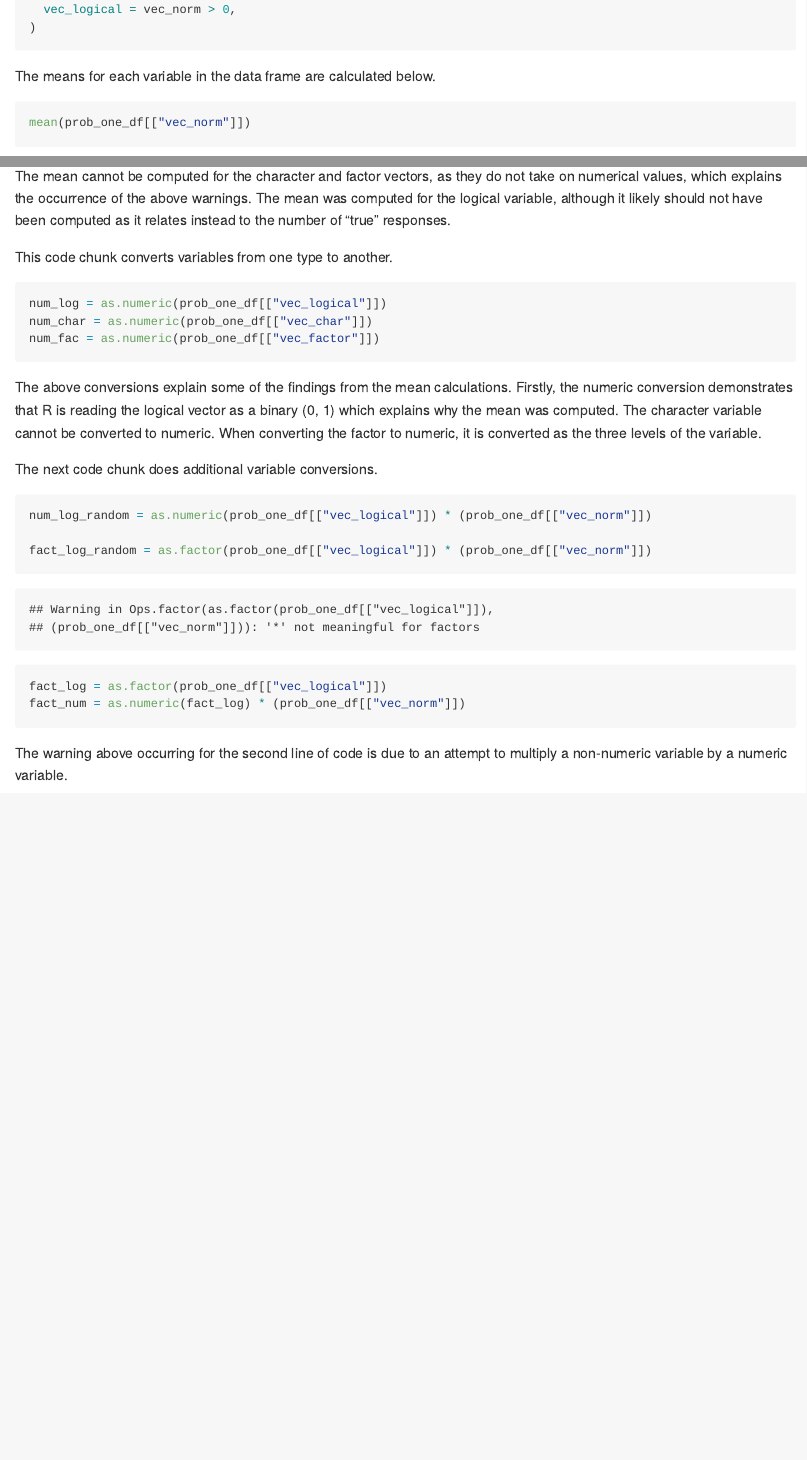
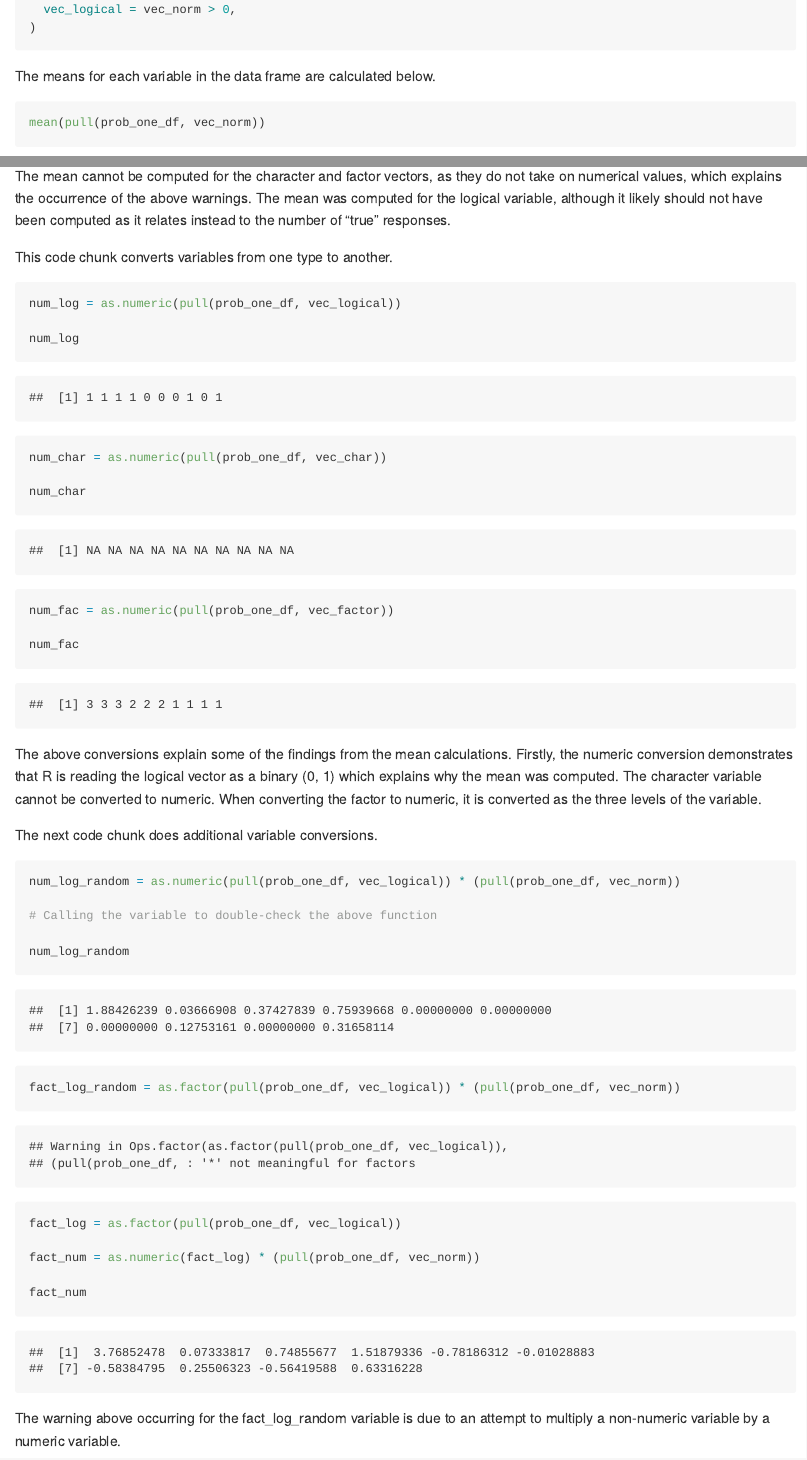
Before and after one commit to MeganMarziali/p8105_hw1_mem2371, an R Markdown document (p8105_hw1_mem2371.Rmd): the page in a window 1100 px wide, from 750 px down, and a second part further down, joined at a grey line. The pictures show the output file p8105_hw1_mem2371.md that the author committed with the source, drawn offline in the style of GitHub; long lines of code are wrapped.

Commit message:
cleaning code to make sure it is "tidy".

````diff
--- a/p8105_hw1_mem2371.Rmd
+++ b/p8105_hw1_mem2371.Rmd
@@ -26,4 +26,4 @@ prob_one_df = tibble(
 The means for each variable in the data frame are calculated below.
 
 ```{r}
-mean(prob_one_df[["vec_norm"]])
+mean(pull(prob_one_df, vec_norm))
@@ -37,9 +37,17 @@ The mean cannot be computed for the character and factor vectors, as they do not
 This code chunk converts variables from one type to another.
 
 ```{r, echo=TRUE, warning=FALSE}
-num_log = as.numeric(prob_one_df[["vec_logical"]])
-num_char = as.numeric(prob_one_df[["vec_char"]])
-num_fac = as.numeric(prob_one_df[["vec_factor"]])
+num_of_log = as.numeric(pull(prob_one_df, vec_logical))
+
+num_of_log
+
+num_of_char = as.numeric(pull(prob_one_df, vec_char))
+
+num_of_char
+
+num_of_fac = as.numeric(pull(prob_one_df, vec_factor))
+
+num_of_fac
 ```
 
 The above conversions explain some of the findings from the mean calculations. Firstly, the numeric conversion demonstrates that R is reading the logical vector as a binary (0, 1) which explains why the mean was computed. The character variable cannot be converted to numeric. When converting the factor to numeric, it is converted as the three levels of the variable.
@@ -47,15 +55,22 @@ The above conversions explain some of the findings from the mean calculations. F
 The next code chunk does additional variable conversions.
 
 ```{r}
-num_log_random = as.numeric(prob_one_df[["vec_logical"]]) * (prob_one_df[["vec_norm"]])
+num_log_by_random = as.numeric(pull(prob_one_df, vec_logical)) * (pull(prob_one_df, vec_norm))
 
-fact_log_random = as.factor(prob_one_df[["vec_logical"]]) * (prob_one_df[["vec_norm"]])
+# Calling the variable to double-check the above function
 
-fact_log = as.factor(prob_one_df[["vec_logical"]])
-fact_num = as.numeric(fact_log) * (prob_one_df[["vec_norm"]])
+num_log_by_random
+
+fact_log_by_random = as.factor(pull(prob_one_df, vec_logical)) * (pull(prob_one_df, vec_norm))
+
+fact_of_log = as.factor(pull(prob_one_df, vec_logical))
+
+fact_num_by_random = as.numeric(fact_log) * (pull(prob_one_df, vec_norm))
+
+fact_num_by_random
 ```
 
-The warning above occurring for the second line of code is due to an attempt to multiply a non-numeric variable by a numeric variable.
+The warning above occurring for the fact_log_random variable is due to an attempt to multiply a non-numeric variable by a numeric variable.
 
 # Problem 2
 
````
Also changed, not shown: p8105_hw1_mem2371.md, p8105_hw1_mem2371.Rmd (11 more changed lines).
